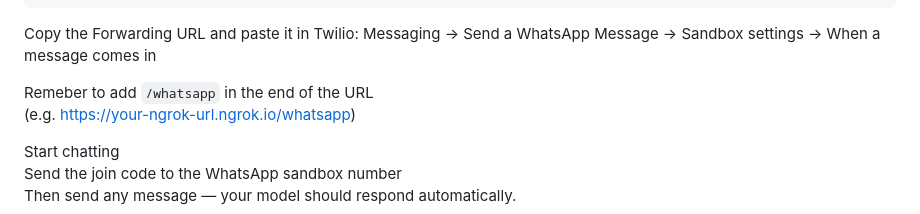
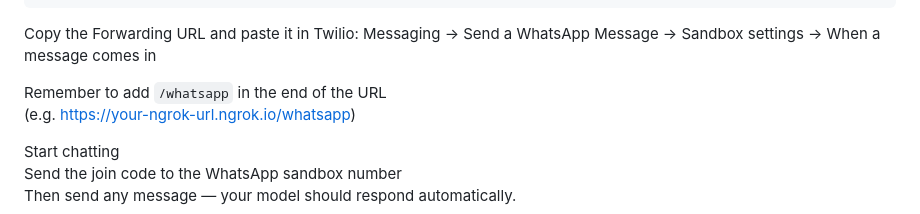
Before and after one commit to Abdullah-Saeed-BB/whatsapp-chatbot, a Markdown page: README.md, the part around one of its changes. Drawn GitHub-style.

```diff
--- a/README.md
+++ b/README.md
@@ -79,7 +79,7 @@ ngrok http 5000
 Copy the Forwarding URL and paste it in Twilio:
 Messaging → Send a WhatsApp Message → Sandbox settings → When a message comes in
 
-Remeber to add `/whatsapp` in the end of the URL<br/>
+Remember to add `/whatsapp` in the end of the URL<br/>
 (e.g. https://your-ngrok-url.ngrok.io/whatsapp)
 
 Start chatting<br/>
```
Also changed, not shown: other parts of README.md (+2 -2 lines).
